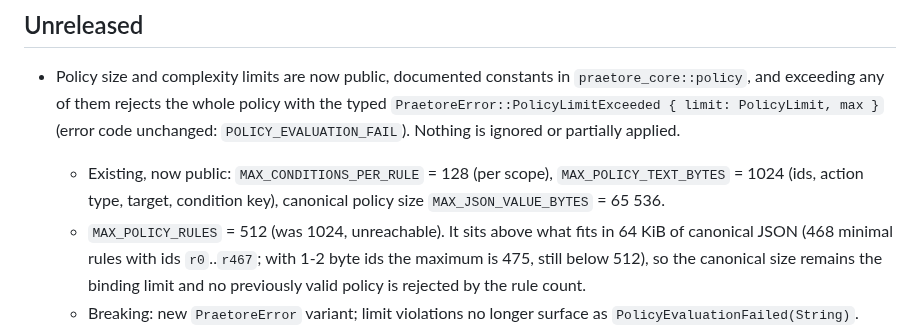
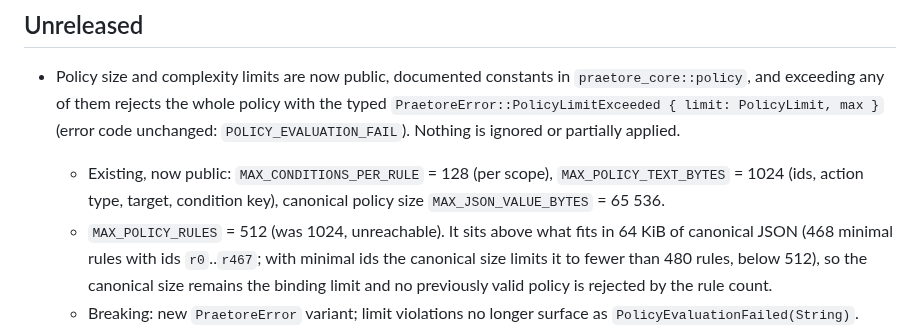
Before and after one commit to Mavericksantander/praetore, a Markdown page: CHANGELOG.md, the part around the change. Drawn GitHub-style.

Commit message:
docs(changelog): state minimal-id rule bound as fewer than 480 instead of 475

```diff
--- a/CHANGELOG.md
+++ b/CHANGELOG.md
@@ -12,7 +12,7 @@
     canonical policy size `MAX_JSON_VALUE_BYTES` = 65 536.
   - `MAX_POLICY_RULES` = 512 (was 1024, unreachable). It sits above what
     fits in 64 KiB of canonical JSON (468 minimal rules with ids
-    `r0`..`r467`; with 1-2 byte ids the maximum is 475, still below 512), so
+    `r0`..`r467`; with minimal ids the canonical size limits it to fewer than 480 rules, below 512), so
     the canonical size remains the binding limit and no previously valid
     policy is rejected by the rule count.
   - Breaking: new `PraetoreError` variant; limit violations no longer surface
```
